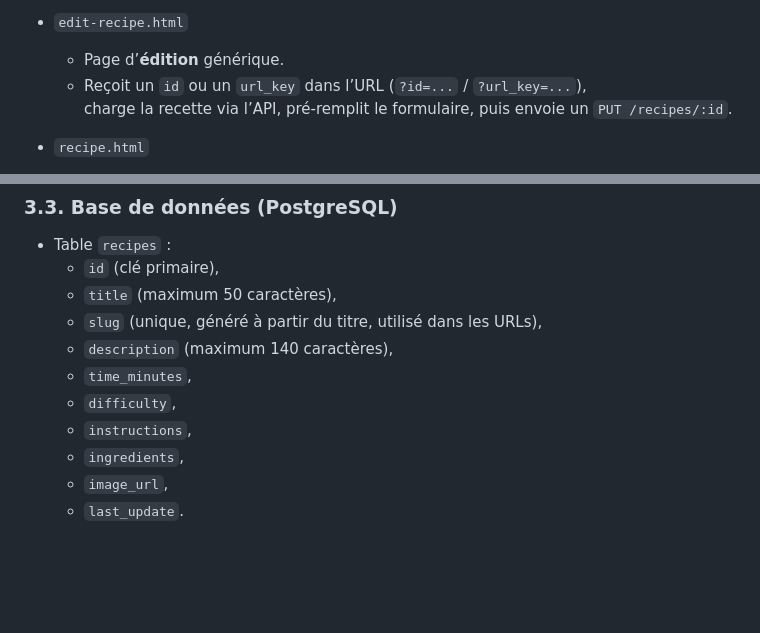
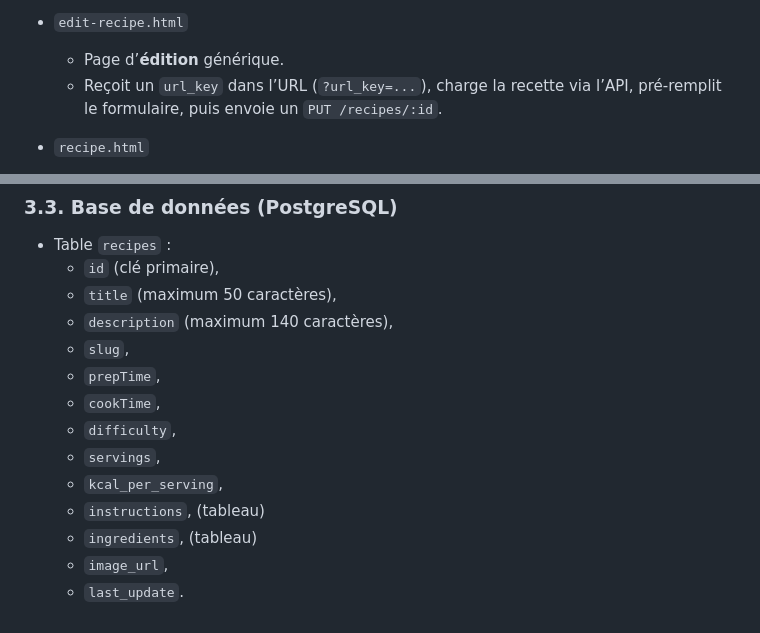
Before and after one commit to emmy-villard/grimoire-de-cuisine, a Markdown page: docs/specifications.md, 2 parts joined by grey strips. GitHub-like rendering; blank space fills up the shorter version.

Commit message:
docs: improve table columns

```diff
--- a/docs/specifications.md
+++ b/docs/specifications.md
@@ -25,7 +25,7 @@ Le contenu (liste, détail, etc.) est rempli côté navigateur avec du JavaScrip
 
 - `edit-recipe.html`
   - Page d’**édition** générique.
-  - Reçoit un `id` ou un `url_key` dans l’URL (`?id=...` / `?url_key=...`),
+  - Reçoit un `url_key` dans l’URL (`?url_key=...`),
     charge la recette via l’API, pré-remplit le formulaire, puis envoie un `PUT /recipes/:id`.
 
 - `recipe.html`
@@ -84,11 +84,14 @@ Le contenu (liste, détail, etc.) est rempli côté navigateur avec du JavaScrip
 - Table `recipes` :
   - `id` (clé primaire),
   - `title` (maximum 50 caractères),
-  - `slug` (unique, généré à partir du titre, utilisé dans les URLs),
   - `description` (maximum 140 caractères),
-  - `time_minutes`,
+  - `slug`,
+  - `prepTime`,
+  - `cookTime`,
   - `difficulty`,
-  - `instructions`,
-  - `ingredients`,
+  - `servings`,
+  - `kcal_per_serving`,
+  - `instructions`, (tableau)
+  - `ingredients`, (tableau)
   - `image_url`,
   - `last_update`.
```
